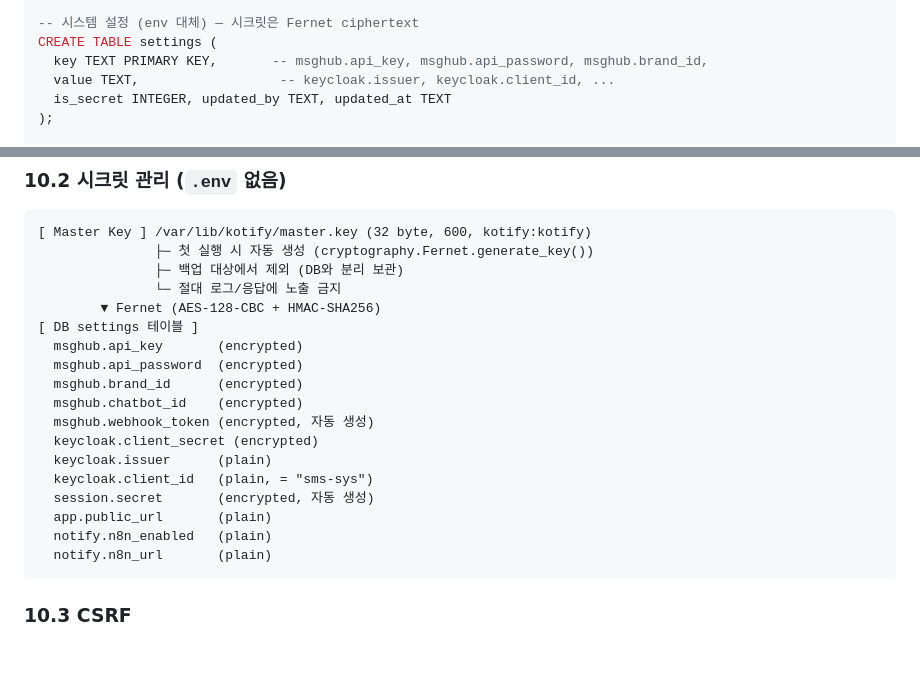
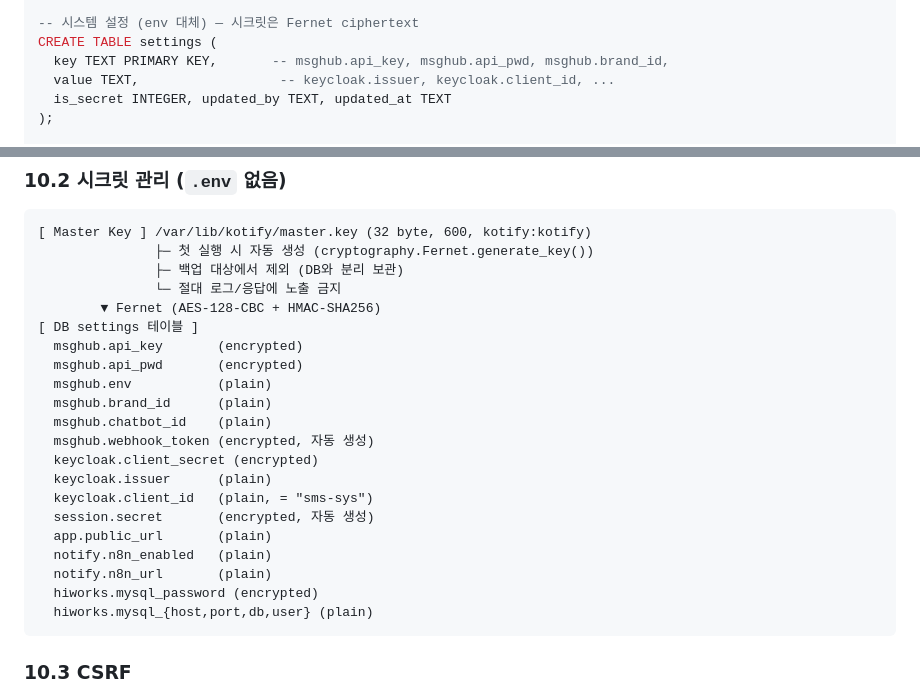
Before and after one commit to RAVNUS-INC/kotify, a Markdown page: claudedocs/SPEC.md, 2 parts joined by grey strips. Rendered like a GitHub page; blank space fills up the shorter version.

Commit message:
docs: SPEC 설정 키 목록을 실제 키 이름·암호화 여부에 맞추기
§4 settings 주석과 §10.2 목록이 코드(app/routes/settings.py 의 공개·시크릿 키 매핑)와
달랐다.

- msghub.api_password → msghub.api_pwd.
- msghub.env 추가, msghub.brand_id·chatbot_id 는 암호화가 아니라 평문(공개 필드).
- 하이웍스 CID 주소록 MySQL 접속 키 추가(password 만 암호화).

§10.2 는 앞 커밋의 msghub.webhook_token 줄과 합쳤다.

````diff
--- a/claudedocs/SPEC.md
+++ b/claudedocs/SPEC.md
@@ -153,7 +153,7 @@ CREATE TABLE callers (
 
 -- 시스템 설정 (env 대체) — 시크릿은 Fernet ciphertext
 CREATE TABLE settings (
-  key TEXT PRIMARY KEY,       -- msghub.api_key, msghub.api_password, msghub.brand_id,
+  key TEXT PRIMARY KEY,       -- msghub.api_key, msghub.api_pwd, msghub.brand_id,
   value TEXT,                  -- keycloak.issuer, keycloak.client_id, ...
   is_secret INTEGER, updated_by TEXT, updated_at TEXT
 );
@@ -589,9 +589,10 @@ web/app/
         ▼ Fernet (AES-128-CBC + HMAC-SHA256)
 [ DB settings 테이블 ]
   msghub.api_key       (encrypted)
-  msghub.api_password  (encrypted)
-  msghub.brand_id      (encrypted)
-  msghub.chatbot_id    (encrypted)
+  msghub.api_pwd       (encrypted)
+  msghub.env           (plain)
+  msghub.brand_id      (plain)
+  msghub.chatbot_id    (plain)
   msghub.webhook_token (encrypted, 자동 생성)
   keycloak.client_secret (encrypted)
   keycloak.issuer      (plain)
@@ -600,6 +601,8 @@ web/app/
   app.public_url       (plain)
   notify.n8n_enabled   (plain)
   notify.n8n_url       (plain)
+  hiworks.mysql_password (encrypted)
+  hiworks.mysql_{host,port,db,user} (plain)
 ```
 
 ### 10.3 CSRF
````
